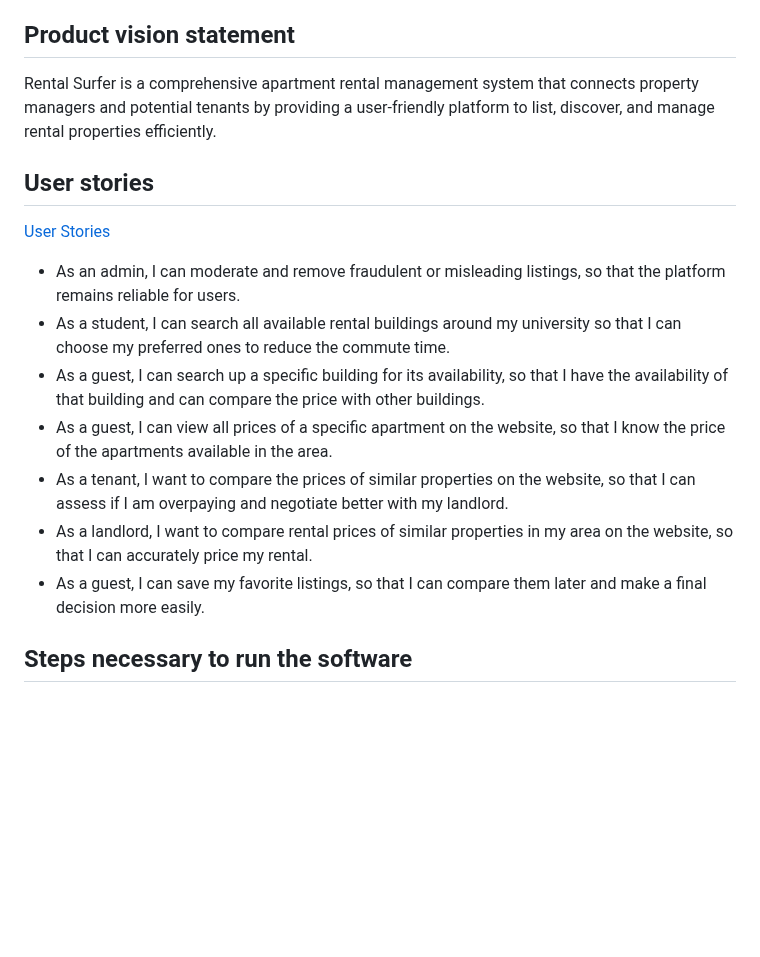
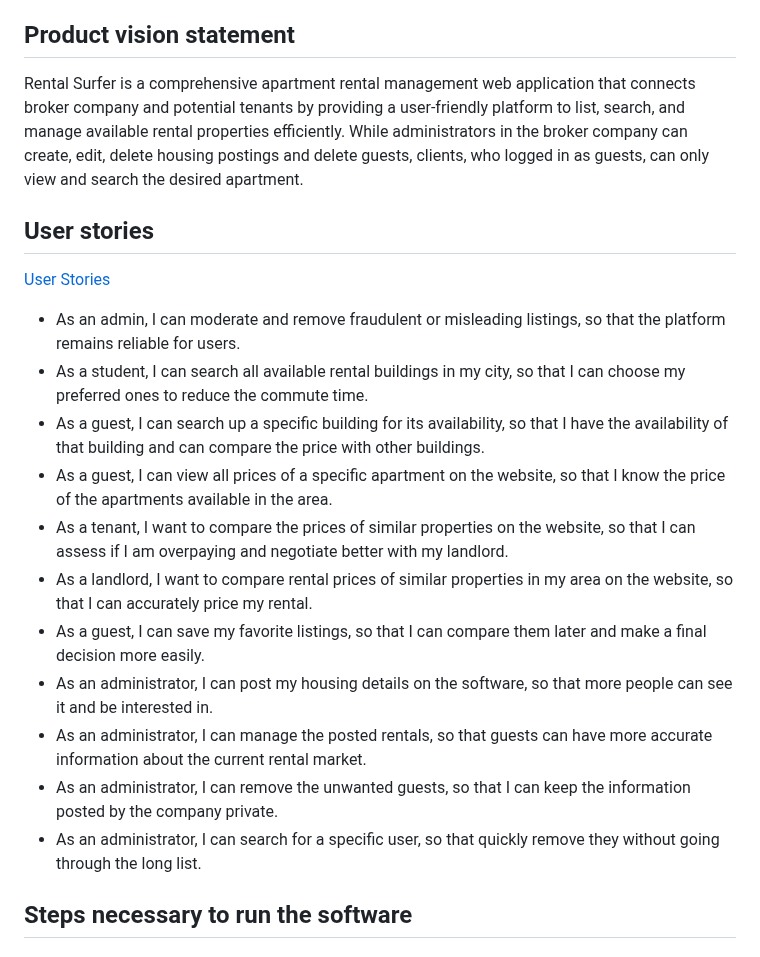
Before and after one commit to software-students-spring2025/2-web-app-web-surfer, a Markdown page: README.md, the part around one of its changes. GitHub-like rendering; blank space fills up the shorter version.

```diff
--- a/README.md
+++ b/README.md
@@ -4,19 +4,23 @@ A little exercise to build a web application following an agile development proc
 
 ## Product vision statement
 
-Rental Surfer is a comprehensive apartment rental management system that connects property managers and potential tenants by providing a user-friendly platform to list, discover, and manage rental properties efficiently.
+Rental Surfer is a comprehensive apartment rental management web application that connects broker company and potential tenants by providing a user-friendly platform to list, search, and manage available rental properties efficiently. While administrators in the broker company can create, edit, delete housing postings and delete guests, clients, who logged in as guests, can only view and search the desired apartment.
 
 ## User stories
 
 [User Stories](https://github.com/software-students-spring2025/2-web-app-web-surfer/issues?q=is%3Aissue%20state%3Aopen%20label%3A%22User%20Stories%22)
 
 - As an admin, I can moderate and remove fraudulent or misleading listings, so that the platform remains reliable for users.
-- As a student, I can search all available rental buildings around my university so that I can choose my preferred ones to reduce the commute time.
+- As a student, I can search all available rental buildings in my city, so that I can choose my preferred ones to reduce the commute time.
 - As a guest, I can search up a specific building for its availability, so that I have the availability of that building and can compare the price with other buildings.
 - As a guest, I can view all prices of a specific apartment on the website, so that I know the price of the apartments available in the area.
 - As a tenant, I want to compare the prices of similar properties on the website, so that I can assess if I am overpaying and negotiate better with my landlord.
 - As a landlord, I want to compare rental prices of similar properties in my area on the website, so that I can accurately price my rental.
 - As a guest, I can save my favorite listings, so that I can compare them later and make a final decision more easily.
+- As an administrator, I can post my housing details on the software, so that more people can see it and be interested in.
+- As an administrator, I can manage the posted rentals, so that guests can have more accurate information about the current rental market.
+- As an administrator, I can remove the unwanted guests, so that I can keep the information posted by the company private.
+- As an administrator, I can search for a specific user, so that quickly remove they without going through the long list.
 
 ## Steps necessary to run the software
 
```
Also changed, not shown: other parts of README.md (+47 -43 lines).
